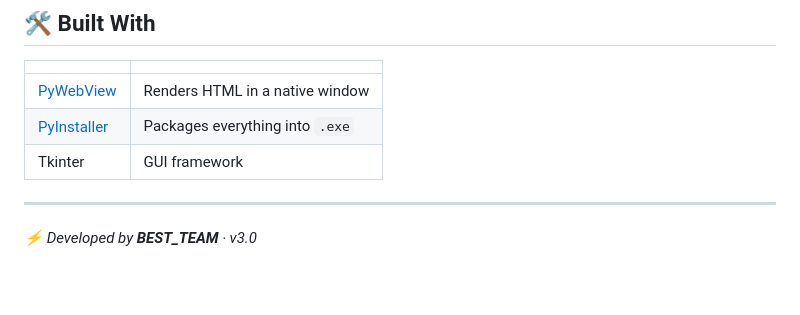
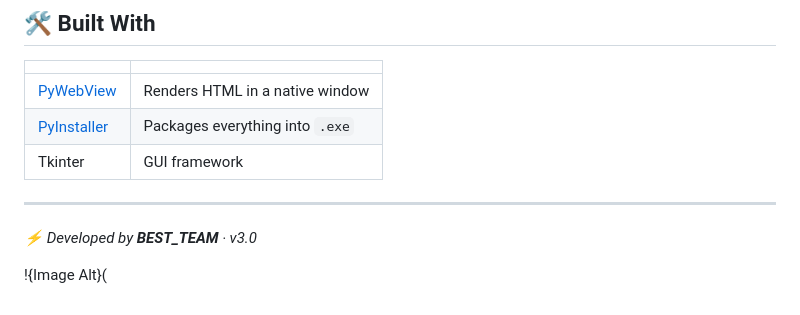
Before and after one commit to Ranjith8711/HTML-to-EXE-Converter-Tool, a Markdown page: README.md, the part around the change. Drawn GitHub-style; blank space fills up the shorter version.

```diff
--- a/README.md
+++ b/README.md
@@ -118,3 +118,5 @@ python build_cli.py input/index.html --name MyApp --no-resize
 ---
 
 *⚡ Developed by **BEST_TEAM** · v3.0*
+
+!{Image Alt}(
```
